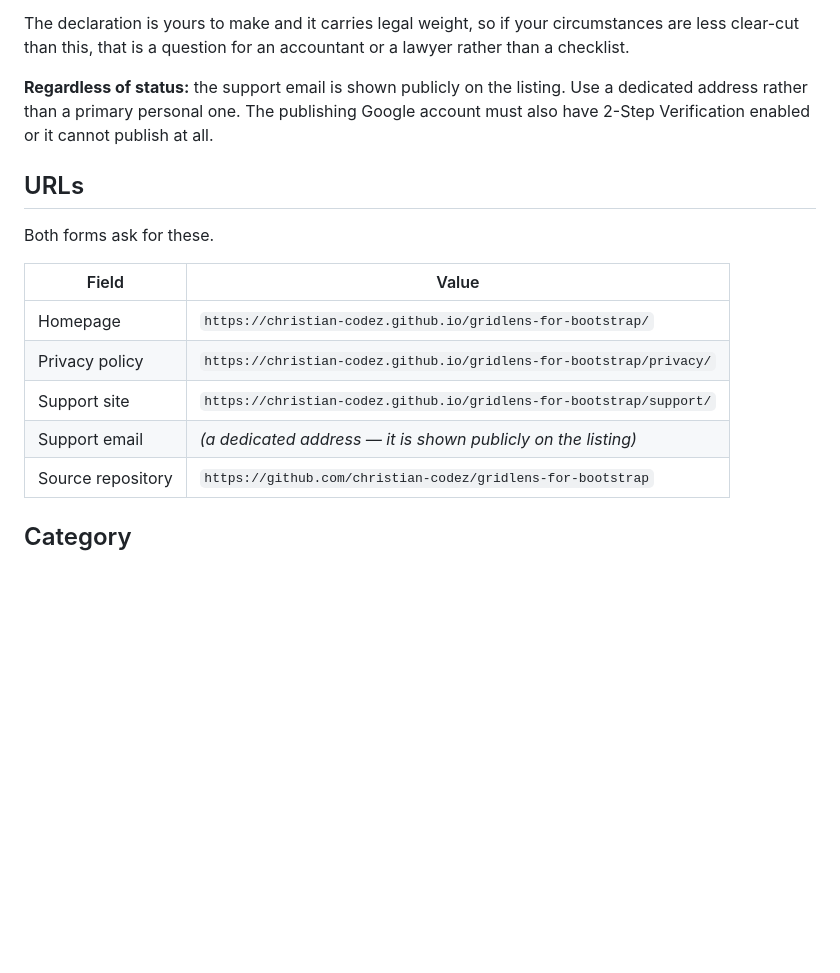
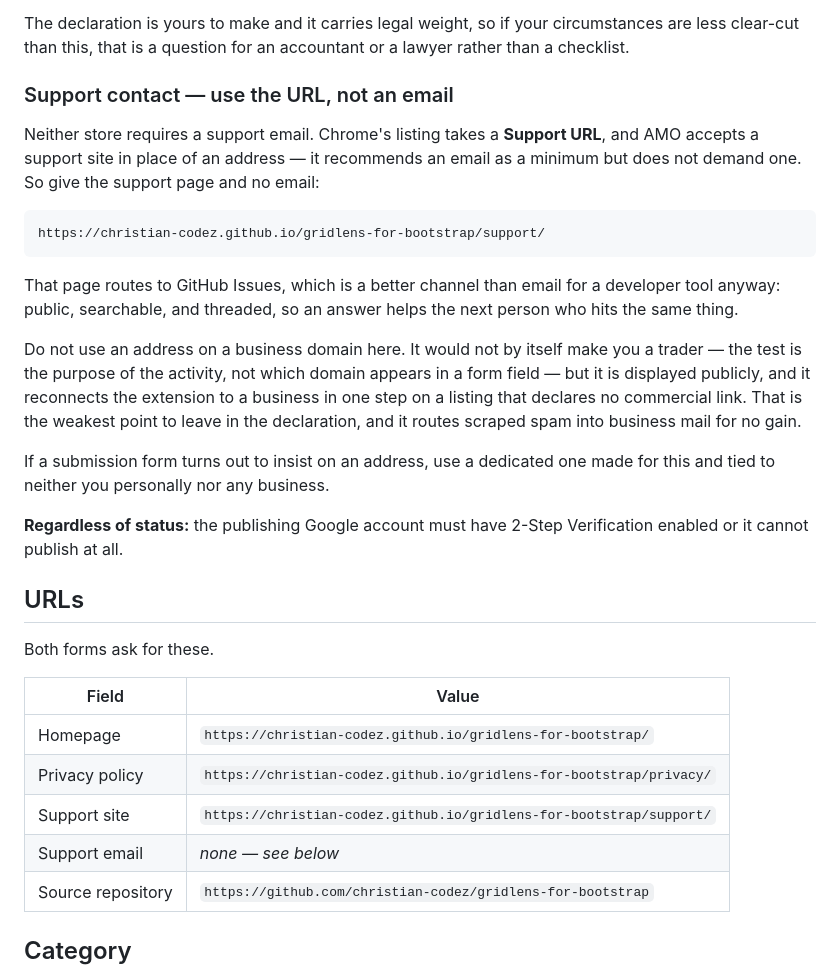
Before and after one commit to christian-codez/gridlens-for-bootstrap, a Markdown page: STORE-LISTING.md, the part around the change. Rendered like a GitHub page; blank space fills up the shorter version.

Commit message:
Use a support URL rather than an email on the listing
Neither store requires a support email: Chrome's listing field is a
Support URL, and AMO accepts a support site in place of an address,
recommending an email as a minimum rather than demanding one. The support
page already routes to GitHub Issues, which suits a developer tool better
than email - public, searchable and threaded, so an answer helps whoever
hits the same thing next.

Records why a business-domain address is the wrong choice here. It would
not by itself make the publisher a trader, since the test is the purpose
of the activity rather than which domain appears in a form field, but it
is displayed publicly and reconnects the extension to a business in one
step on a listing that declares no commercial link. It also routes
scraped spam into business mail for nothing in return.

````diff
--- a/STORE-LISTING.md
+++ b/STORE-LISTING.md
@@ -125,9 +125,32 @@ The declaration is yours to make and it carries legal weight, so if your
 circumstances are less clear-cut than this, that is a question for an accountant
 or a lawyer rather than a checklist.
 
-**Regardless of status:** the support email is shown publicly on the listing. Use
-a dedicated address rather than a primary personal one. The publishing Google
-account must also have 2-Step Verification enabled or it cannot publish at all.
+### Support contact — use the URL, not an email
+
+Neither store requires a support email. Chrome's listing takes a **Support URL**,
+and AMO accepts a support site in place of an address — it recommends an email as
+a minimum but does not demand one. So give the support page and no email:
+
+```
+https://christian-codez.github.io/gridlens-for-bootstrap/support/
+```
+
+That page routes to GitHub Issues, which is a better channel than email for a
+developer tool anyway: public, searchable, and threaded, so an answer helps the
+next person who hits the same thing.
+
+Do not use an address on a business domain here. It would not by itself make you
+a trader — the test is the purpose of the activity, not which domain appears in a
+form field — but it is displayed publicly, and it reconnects the extension to a
+business in one step on a listing that declares no commercial link. That is the
+weakest point to leave in the declaration, and it routes scraped spam into
+business mail for no gain.
+
+If a submission form turns out to insist on an address, use a dedicated one made
+for this and tied to neither you personally nor any business.
+
+**Regardless of status:** the publishing Google account must have 2-Step
+Verification enabled or it cannot publish at all.
 
 ## URLs
 
@@ -138,7 +161,7 @@ Both forms ask for these.
 | Homepage | `https://christian-codez.github.io/gridlens-for-bootstrap/` |
 | Privacy policy | `https://christian-codez.github.io/gridlens-for-bootstrap/privacy/` |
 | Support site | `https://christian-codez.github.io/gridlens-for-bootstrap/support/` |
-| Support email | *(a dedicated address — it is shown publicly on the listing)* |
+| Support email | *none — see below* |
 | Source repository | `https://github.com/christian-codez/gridlens-for-bootstrap` |
 
 ## Category
````
